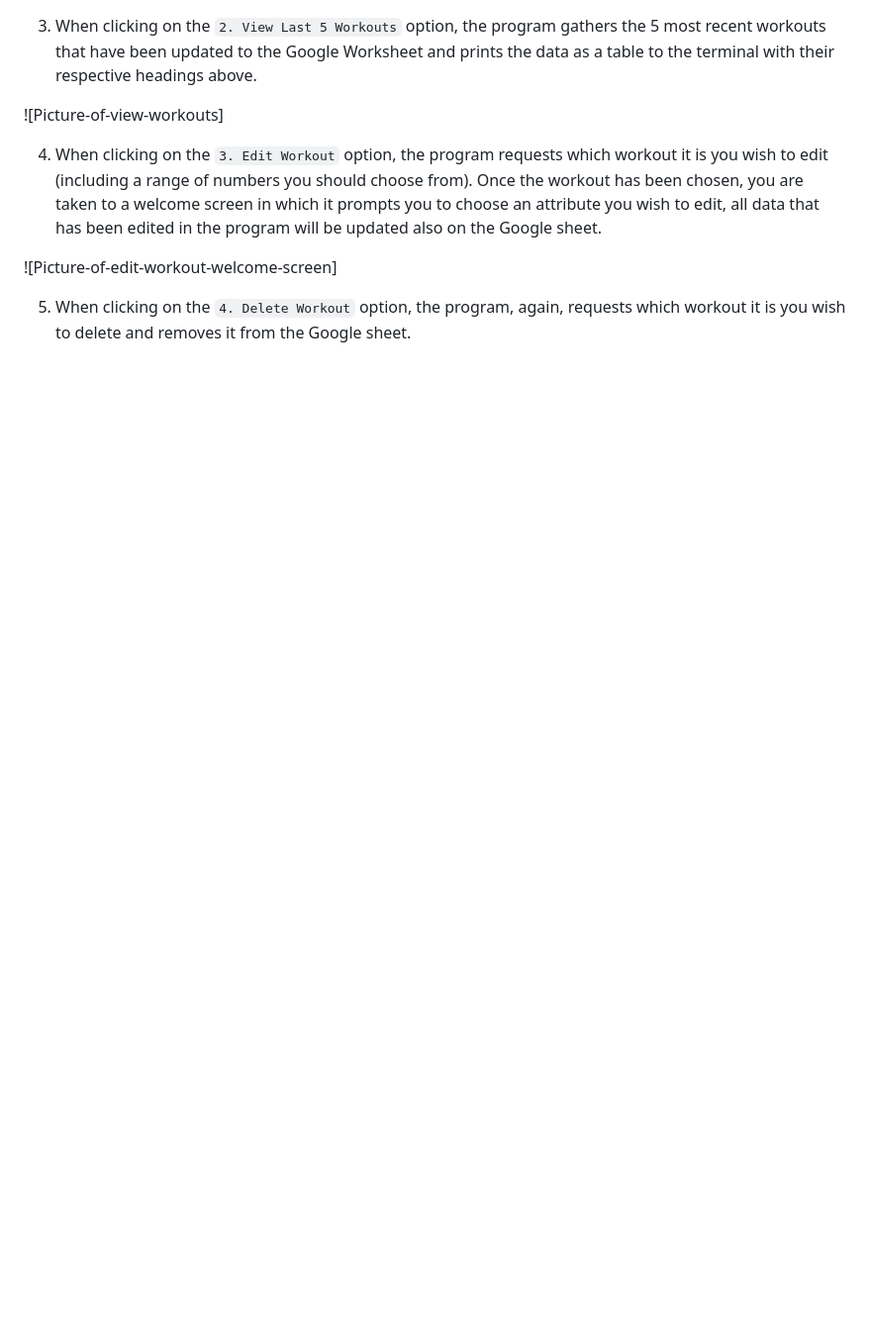
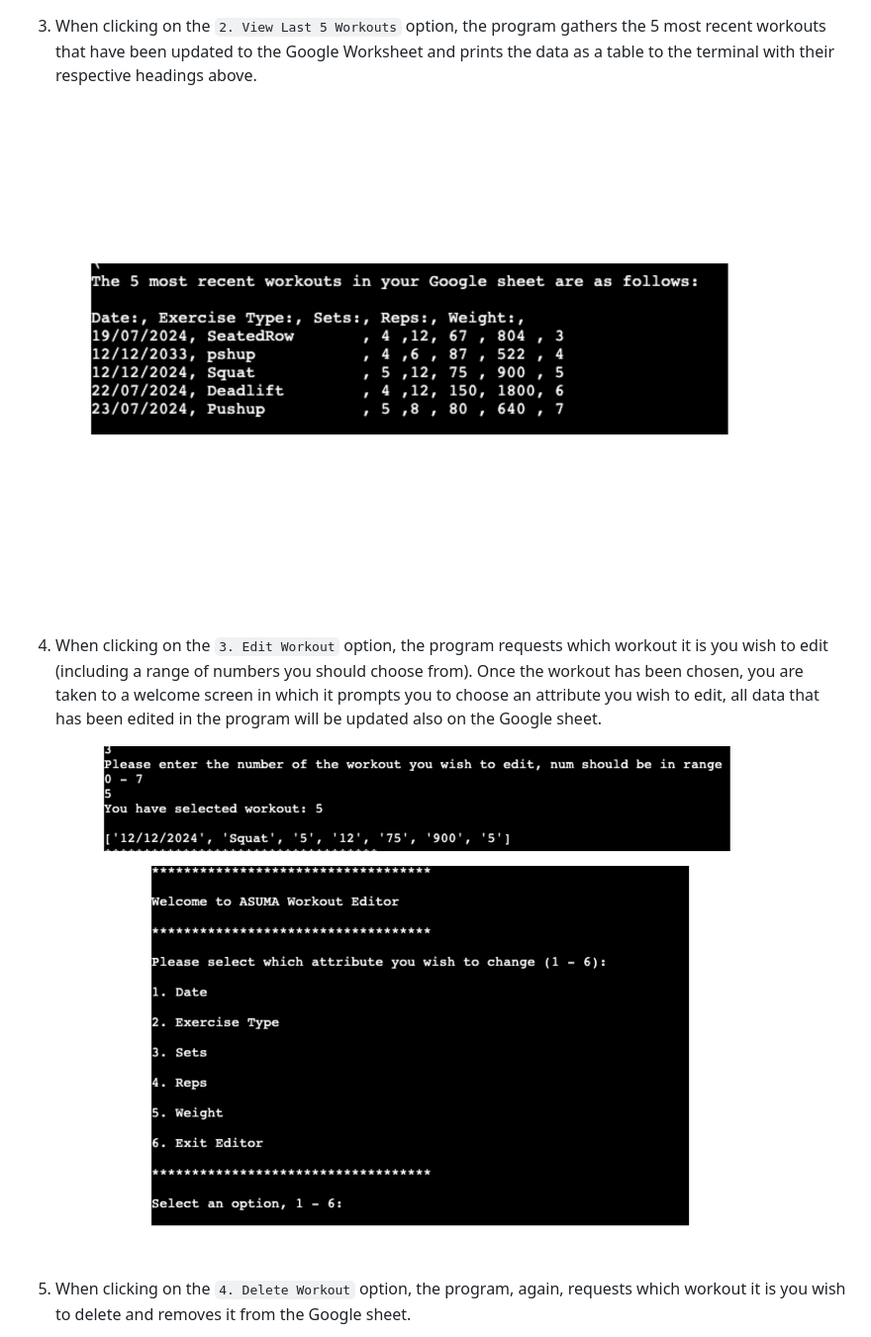
Before and after one commit to JackSummerfield1/workout-tracker, a Markdown page: README.md, the part around the change printed below. Shown: that part at 99% size. Drawn GitHub-style; blank space fills up the shorter version.

```diff
--- a/README.md
+++ b/README.md
@@ -48,11 +48,11 @@ Click here to view the Google Sheet that this program interacts with (READ-ONLY)
 
 3. When clicking on the `2. View Last 5 Workouts` option, the program gathers the 5 most recent workouts that have been updated to the Google Worksheet and prints the data as a table to the terminal with their respective headings above.
 
-![Picture-of-view-workouts]
+![Picture-of-view-workouts](README-images/3.png)
 
 4. When clicking on the `3. Edit Workout` option, the program requests which workout it is you wish to edit (including a range of numbers you should choose from). Once the workout has been chosen, you are taken to a welcome screen in which it prompts you to choose an attribute you wish to edit, all data that has been edited in the program will be updated also on the Google sheet.
 
-![Picture-of-edit-workout-welcome-screen]
+![Picture-of-edit-workout-welcome-screen](README-images/4.png)
 
 5. When clicking on the `4. Delete Workout` option, the program, again, requests which workout it is you wish to delete and removes it from the Google sheet.
 
```
Also changed, not shown: other parts of README.md (+4 -4 lines).
